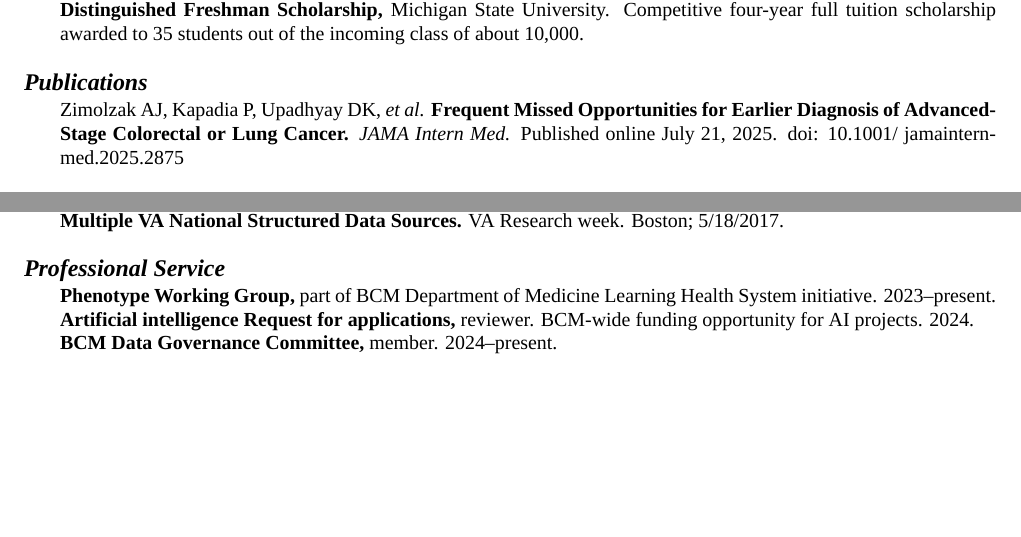
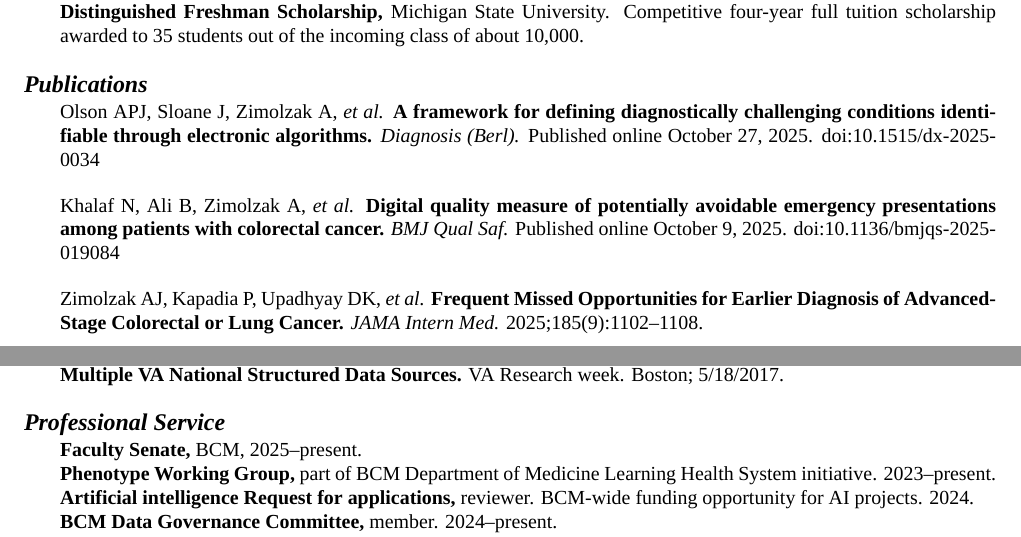
Before and after one commit to zimolzak/cv, a LaTeX CV (zimolzak-cv-pre.tex): two parts of pages 5 and 12 of 13, joined at a grey line, cut so that both start at the same text, the shorter picture padded with empty space. Compiled offline with XeLaTeX; a missing font is replaced by an installed copy or a similar font.

Commit message:
license exp, 2 new papers, and about 7 conf placeholders.

```diff
--- a/zimolzak-cv-pre.tex
+++ b/zimolzak-cv-pre.tex
@@ -350,7 +350,7 @@ completed 2023 CCP, valid through 12/31/2029.\\  % certif no. 70820
 \textbf{Texas} full medical license 8/24/2018\ndash{}present. No.\ R8850,
 exp 8/31/2026.\\
 \textbf{Massachusetts} full medical license 7/20/2011\ndash{}present.
-No.\ 249050 (inactive), exp 11/21/2025.\\
+No.\ 249050 (inactive), exp 11/21/2027.\\
 \textbf{Missouri} full medical license 6/25/2010\ndash{}present.
 No.\ 2010020878, exp 1/31/2026\\
 \textbf{American Medical Informatics Association} member
@@ -418,10 +418,20 @@ University. Competitive four-year full tuition scholarship awarded to
 % Authors. (year) Title. Journal vol(iss):pages.
 % Or just do AMA style.
 
+Olson APJ, Sloane J, Zimolzak A, \emph{et al.} \textbf{A framework for
+  defining diagnostically challenging conditions identifiable through
+  electronic algorithms.} \emph{Diagnosis (Berl).} Published online
+October 27, 2025. doi:10.1515/dx-2025-0034
+
+Khalaf N, Ali B, Zimolzak A, \emph{et al.} \textbf{Digital quality
+  measure of potentially avoidable emergency presentations among
+  patients with colorectal cancer.} \emph{BMJ Qual Saf.} Published
+online October 9, 2025. doi:10.1136/bmjqs-2025-019084
+
 Zimolzak AJ, Kapadia P, Upadhyay DK, \emph{et al.} \textbf{Frequent
   Missed Opportunities for Earlier Diagnosis of Advanced-Stage
-  Colorectal or Lung Cancer.} \emph{JAMA Intern Med.} Published online
-July 21, 2025. doi: 10.1001/ jamainternmed.2025.2875
+  Colorectal or Lung Cancer.} \emph{JAMA Intern Med.}
+2025;185(9):1102--1108.
 
 Godwin KM, Grigoryan L, Thrift AP, \emph{et al.} \textbf{A cluster
   randomized trial of a Multicomponent Clinical Care Pathway (MCCP) to
@@ -941,6 +963,7 @@ Fillmore NR, Zimolzak AJ, Johnson BR, Brophy M, Munshi N.
 
 \section*{Professional Service}
 
+\textbf{Faculty Senate,} BCM, 2025\ndash{}present.\\
 \textbf{Phenotype Working Group,} part of BCM Department of Medicine
 Learning Health System initiative. 2023\ndash{}present.\\
 \textbf{Artificial intelligence Request for applications,} reviewer.
```
Also changed, not shown: zimolzak-cv-pre.tex (12 more changed lines).
